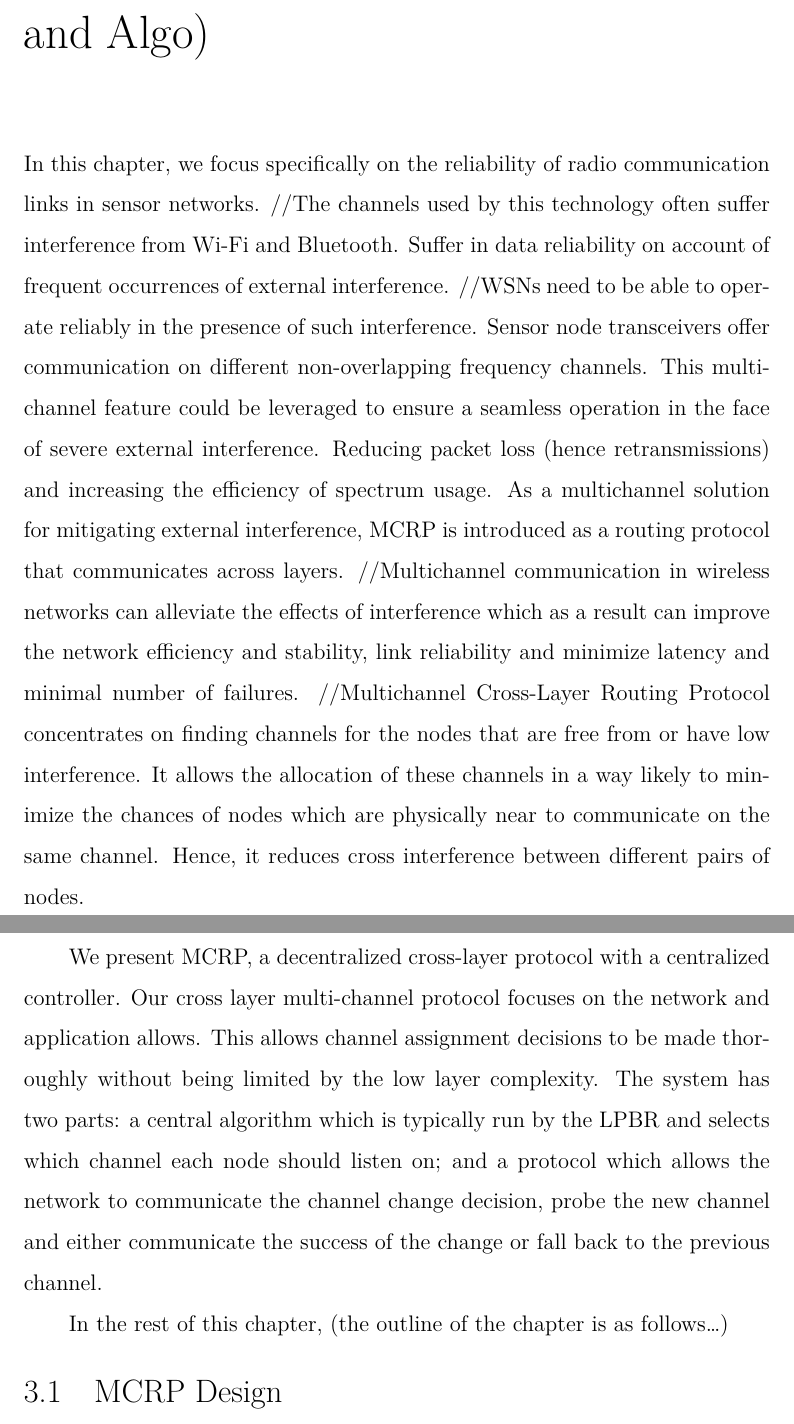
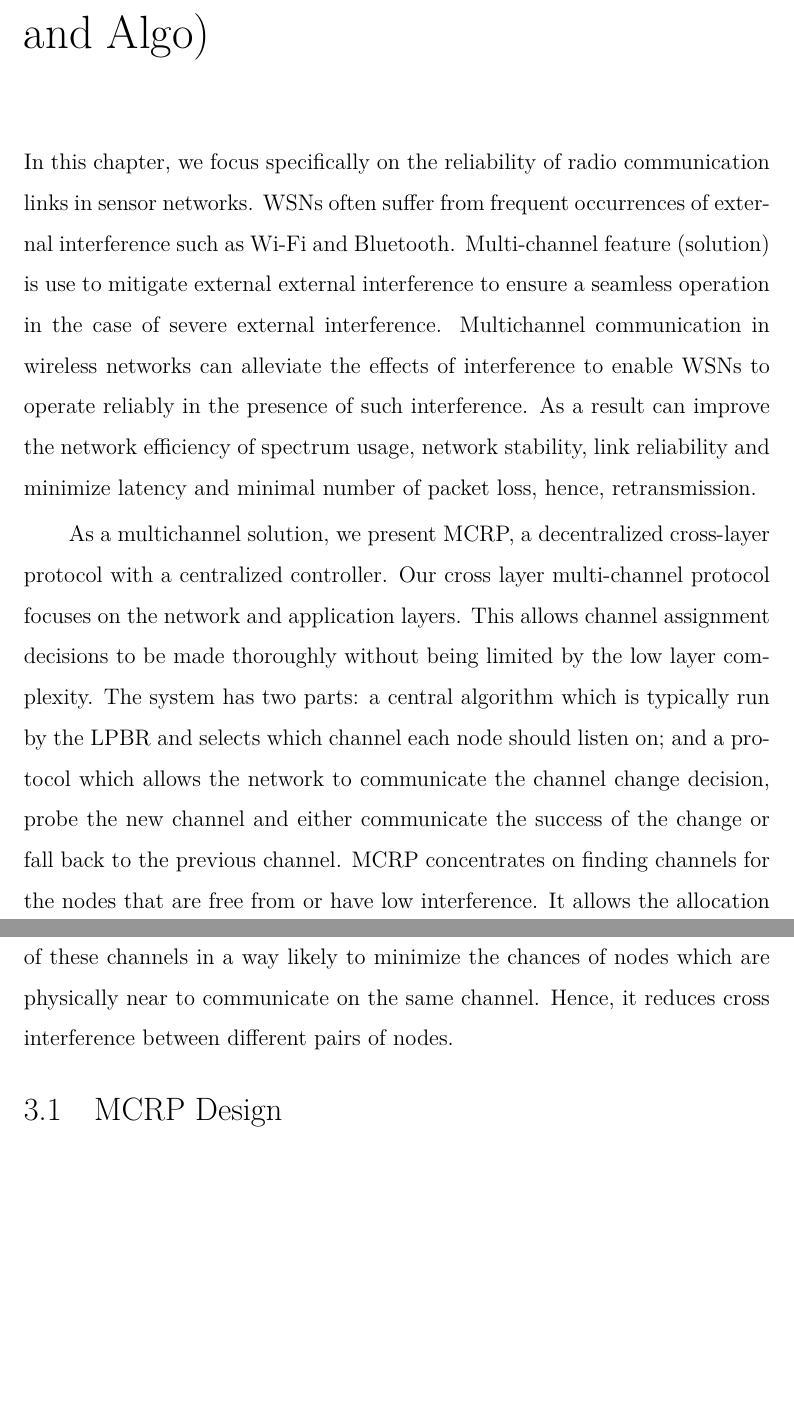
Before and after one commit to Noradila/transfer-thesis, a LaTeX thesis (transfer thesis latex/Main.tex, which reads transfer thesis latex/MCRP.tex): two parts of pages 60 and 61 of 98, joined at a grey line, cut so that both start at the same text, the shorter picture padded with empty space. Compiled offline with XeLaTeX; a LaTeX package or settings file that is missing is left out.

Commit message:
updated MCRP

```diff
--- a/transfer thesis latex/MCRP.tex
+++ b/transfer thesis latex/MCRP.tex
@@ -1,18 +1,10 @@
 \chapter{Multichannel Routing Protocol (Prot and Algo)}
 \label{MCRP}
 
-In this chapter, we focus specifically on the reliability of radio communication links in sensor networks.
-//The channels used by this technology often suffer interference from Wi-Fi and Bluetooth.
-Suffer in data reliability on account of frequent occurrences of external interference.
-//WSNs need to be able to operate reliably in the presence of such interference.
-Sensor node transceivers offer communication on different non-overlapping frequency channels. This multichannel feature could be leveraged to ensure a seamless operation in the face of severe external interference. Reducing packet loss (hence retransmissions) and increasing the efficiency of spectrum usage.
-As a multichannel solution for mitigating external interference, MCRP is introduced as a routing protocol that communicates across layers.
-//Multichannel communication in wireless networks can alleviate the effects of interference which as a result can improve the network efficiency and stability, link reliability and minimize latency and minimal number of failures.
-//Multichannel Cross-Layer Routing Protocol concentrates on finding channels for the nodes that are free from or have low interference. It allows the allocation of these channels in a way likely to minimize the chances of nodes which are physically near to communicate on the same channel. Hence, it reduces cross interference between different pairs of nodes.
+In this chapter, we focus specifically on the reliability of radio communication links in sensor networks. WSNs often suffer from frequent occurrences of external interference such as Wi-Fi and Bluetooth. Multi-channel feature (solution) is use to mitigate external external interference to ensure a seamless operation in the case of severe external interference.
+Multichannel communication in wireless networks can alleviate the effects of interference to enable WSNs to operate reliably in the presence of such interference. As a result can improve the network efficiency of spectrum usage, network stability, link reliability and minimize latency and minimal number of packet loss, hence, retransmission.
 
-We present MCRP, a decentralized cross-layer protocol with a centralized controller. Our cross layer multi-channel protocol focuses on the network and application allows. This allows channel assignment decisions to be made thoroughly without being limited by the low layer complexity. The system has two parts: a central algorithm which is typically run by the LPBR and selects which channel each node should listen on; and a protocol which allows the network to communicate the channel change decision, probe the new channel and either communicate the success of the change or fall back to the previous channel.
-
-In the rest of this chapter, (the outline of the chapter is as follows…)
+As a multichannel solution, we present MCRP, a decentralized cross-layer protocol with a centralized controller. Our cross layer multi-channel protocol focuses on the network and application layers. This allows channel assignment decisions to be made thoroughly without being limited by the low layer complexity. The system has two parts: a central algorithm which is typically run by the LPBR and selects which channel each node should listen on; and a protocol which allows the network to communicate the channel change decision, probe the new channel and either communicate the success of the change or fall back to the previous channel. MCRP concentrates on finding channels for the nodes that are free from or have low interference. It allows the allocation of these channels in a way likely to minimize the chances of nodes which are physically near to communicate on the same channel. Hence, it reduces cross interference between different pairs of nodes.
 
 \section{MCRP Design}
 Before presenting the design on MCRP and the main components, we introduce the general design goals (several crucial observations). The design of the multichannel protocol is motivated/based on several crucial observations:
```
Also changed, not shown: transfer thesis latex/Main.pdf.
